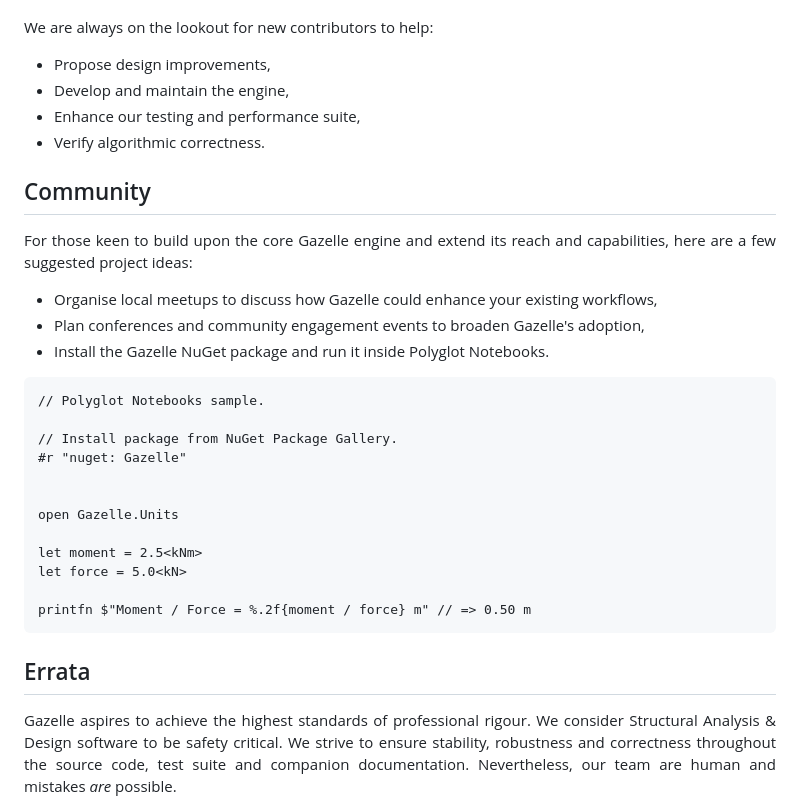
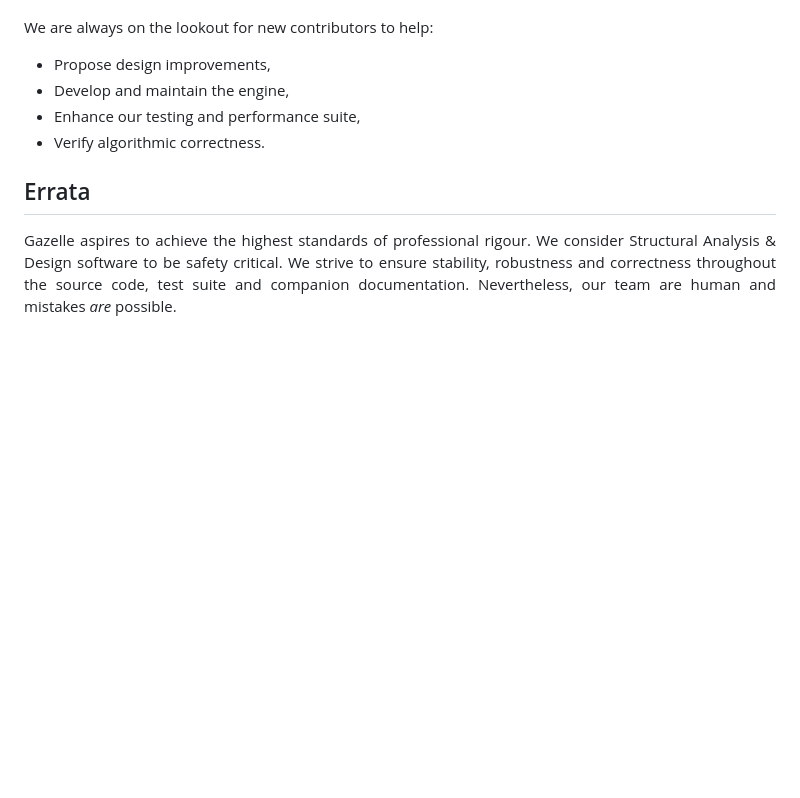
Before and after one commit to gazellekit/gazelle, a Markdown page: README.md, the part around the change printed below. Rendered like a GitHub page; blank space fills up the shorter version.

````diff
--- a/README.md
+++ b/README.md
@@ -95,31 +68,6 @@ For some, the choice of F# will be an odd one. However, we believe it's perfect
 - Enhance our testing and performance suite,
 - Verify algorithmic correctness.
 
-## Community
-
-<p align="justify">
-  For those keen to build upon the core Gazelle engine and extend its reach and capabilities, here are a few suggested project ideas:
-</p>
-
-- Organise local meetups to discuss how Gazelle could enhance your existing workflows,
-- Plan conferences and community engagement events to broaden Gazelle's adoption,
-- Install the Gazelle NuGet package and run it inside Polyglot Notebooks.
-
-```fsharp
-// Polyglot Notebooks sample.
-
-// Install package from NuGet Package Gallery.
-#r "nuget: Gazelle"
-
-
-open Gazelle.Units
-
-let moment = 2.5<kNm>
-let force = 5.0<kN>
-
-printfn $"Moment / Force = %.2f{moment / force} m" // => 0.50 m
-```
-
 ## Errata
 
 <p align="justify">
````
Also changed, not shown: other parts of README.md (+10 -37 lines).
